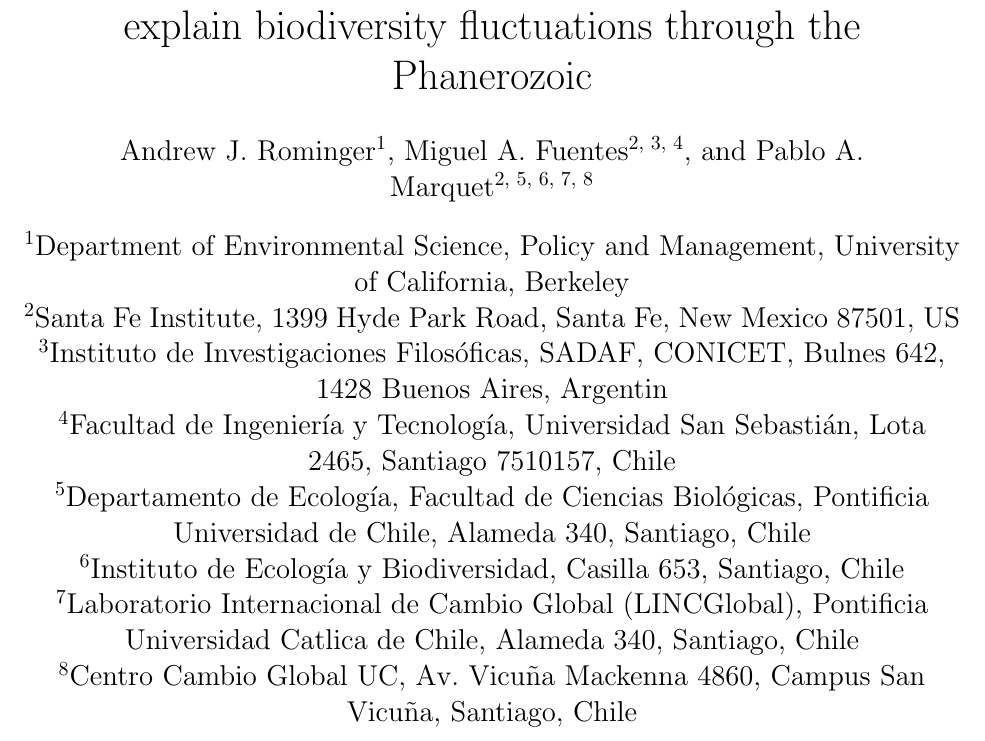
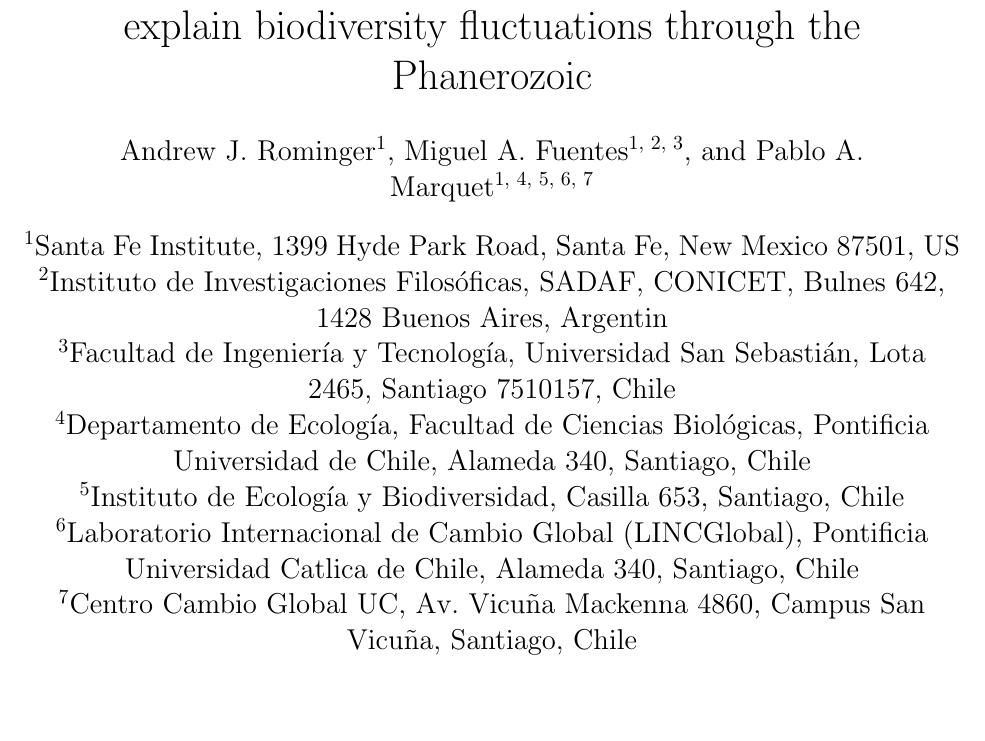
Before and after one commit to ajrominger/paleo_supStat, a LaTeX paper (ms/natComm/rom_natComm.tex): part of page 1 of 13, cut so that both start at the same text, the shorter picture padded with empty space. The pictures show the PDF file ms/natComm/rom_natComm.pdf that the author committed with the source.

Commit message:
changed author affil

```diff
--- a/ms/natComm/rom_natComm.tex
+++ b/ms/natComm/rom_natComm.tex
@@ -22,33 +22,30 @@
 biodiversity fluctuations through the Phanerozoic}
 
 \author[1]{Andrew J. Rominger}
-\author[2, 3, 4]{Miguel A. Fuentes}
-\author[2, 5, 6, 7, 8]{Pablo A. Marquet}
+\author[1, 2, 3]{Miguel A. Fuentes}
+\author[1, 4, 5, 6, 7]{Pablo A. Marquet}
 
-\affil[1]{Department of Environmental Science, Policy and Management,
-University of California, Berkeley}
-%
-\affil[2]{Santa Fe Institute, 1399 Hyde Park Road, Santa Fe, New
+\affil[1]{Santa Fe Institute, 1399 Hyde Park Road, Santa Fe, New
 Mexico 87501, US}
 %
-\affil[3]{Instituto de Investigaciones Filos\'oficas, SADAF, CONICET,
+\affil[2]{Instituto de Investigaciones Filos\'oficas, SADAF, CONICET,
 Bulnes 642, 1428 Buenos Aires, Argentin}
 %
-\affil[4]{Facultad de Ingenier\'ia y Tecnolog\'ia, Universidad San
+\affil[3]{Facultad de Ingenier\'ia y Tecnolog\'ia, Universidad San
 Sebasti\'an, Lota 2465, Santiago 7510157, Chile}
 %
-\affil[5]{Departamento de Ecolog\'ia, Facultad de Ciencias
+\affil[4]{Departamento de Ecolog\'ia, Facultad de Ciencias
 Biol\'ogicas, Pontificia Universidad de Chile, Alameda 340, Santiago,
 Chile}
 %
-\affil[6]{Instituto de Ecolog\'ia y Biodiversidad, Casilla 653,
+\affil[5]{Instituto de Ecolog\'ia y Biodiversidad, Casilla 653,
 Santiago, Chile}
 %
-\affil[7]{Laboratorio Internacional de Cambio Global (LINCGlobal),
+\affil[6]{Laboratorio Internacional de Cambio Global (LINCGlobal),
 Pontificia Universidad Católica de Chile, Alameda 340, Santiago,
 Chile}
 %
-\affil[8]{Centro Cambio Global UC, Av.~Vicu\~na Mackenna 4860, Campus
+\affil[7]{Centro Cambio Global UC, Av.~Vicu\~na Mackenna 4860, Campus
 San Vicu\~na, Santiago, Chile}
 
 \date{}
```
Also changed, not shown: ms/natComm/rom_natComm.pdf, 2 other files.
